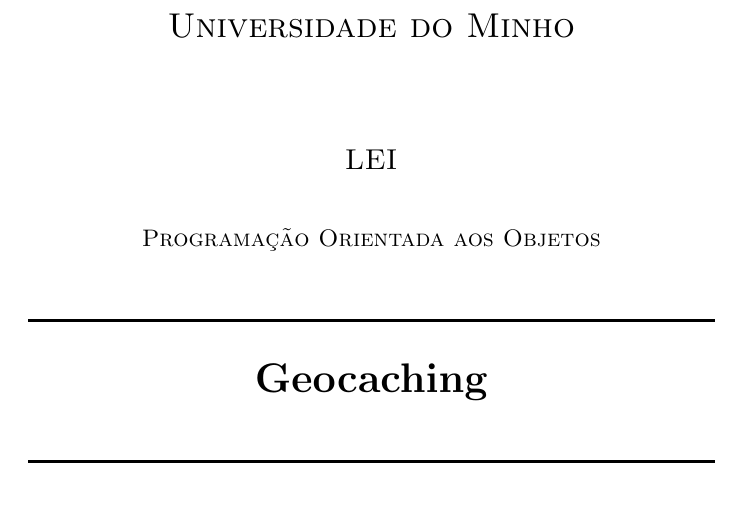
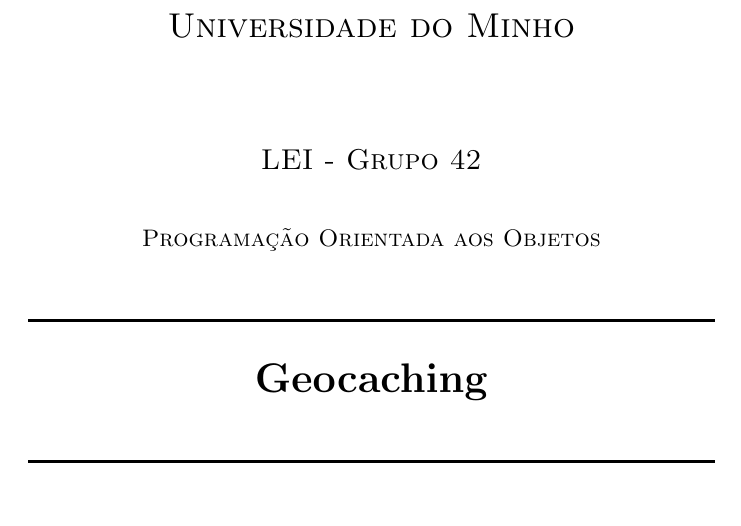
Before and after one commit to martinhoaragao/Geocaching-Java, a LaTeX document (reportGeo.tex): part of page 1 of 26, cut so that both start at the same text. Compiled offline with pdfLaTeX.

Commit message:
Add group

```diff
--- a/reportGeo.tex
+++ b/reportGeo.tex
@@ -22,7 +22,7 @@
 \center % Center everything on the page
 
 \textsc{\LARGE Universidade do Minho}\\[1.5cm] % Name of your university/college
-\textsc{\Large LEI}\\[0.5cm] % Major heading such as course name
+\textsc{\Large LEI - Grupo 42}\\[0.5cm] % Major heading such as course name
 \textsc{\large Programação Orientada aos Objetos}\\[0.5cm] % Minor heading such as course title
 
 \HRule \\[0.4cm]
```
